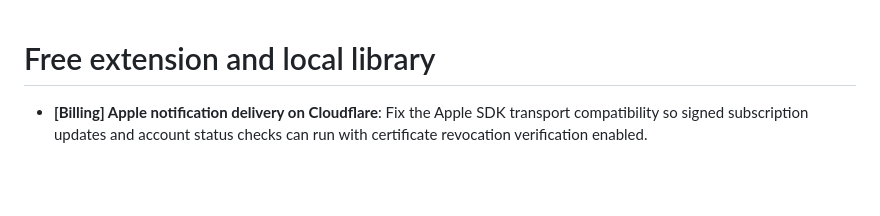
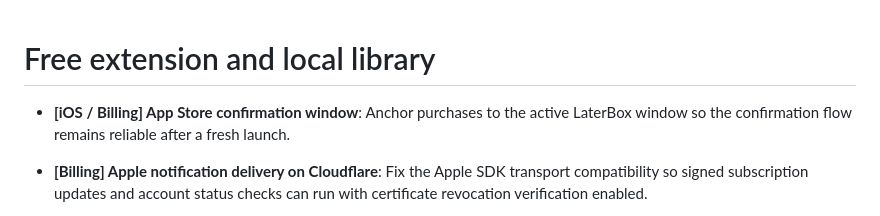
Before and after one commit to Chaste-Djaziri/laterbox, a Markdown page: CHANGELOG.md, the part around the change. Rendered like a GitHub page; blank space fills up the shorter version.

Commit message:
docs: record native purchase window reliability fix

```diff
--- a/CHANGELOG.md
+++ b/CHANGELOG.md
@@ -1,4 +1,6 @@
 # Free extension and local library
+
+- **[iOS / Billing] App Store confirmation window**: Anchor purchases to the active LaterBox window so the confirmation flow remains reliable after a fresh launch.
 
 - **[Billing] Apple notification delivery on Cloudflare**: Fix the Apple SDK transport compatibility so signed subscription updates and account status checks can run with certificate revocation verification enabled.
 
```
